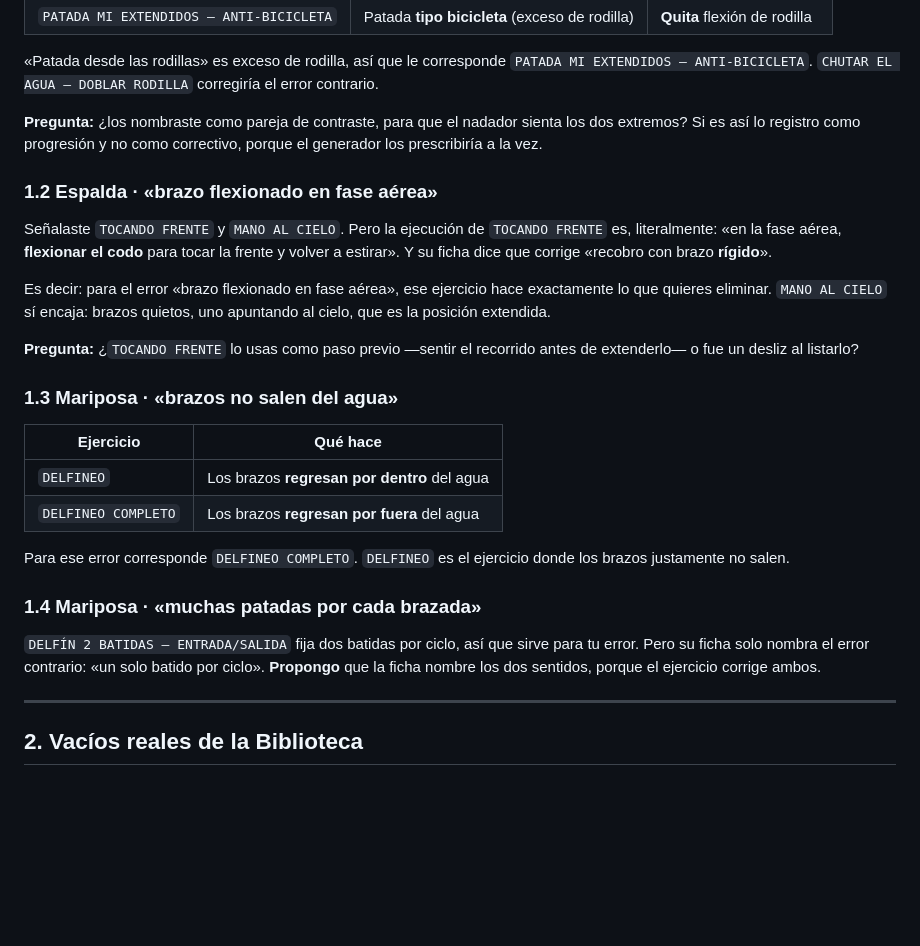
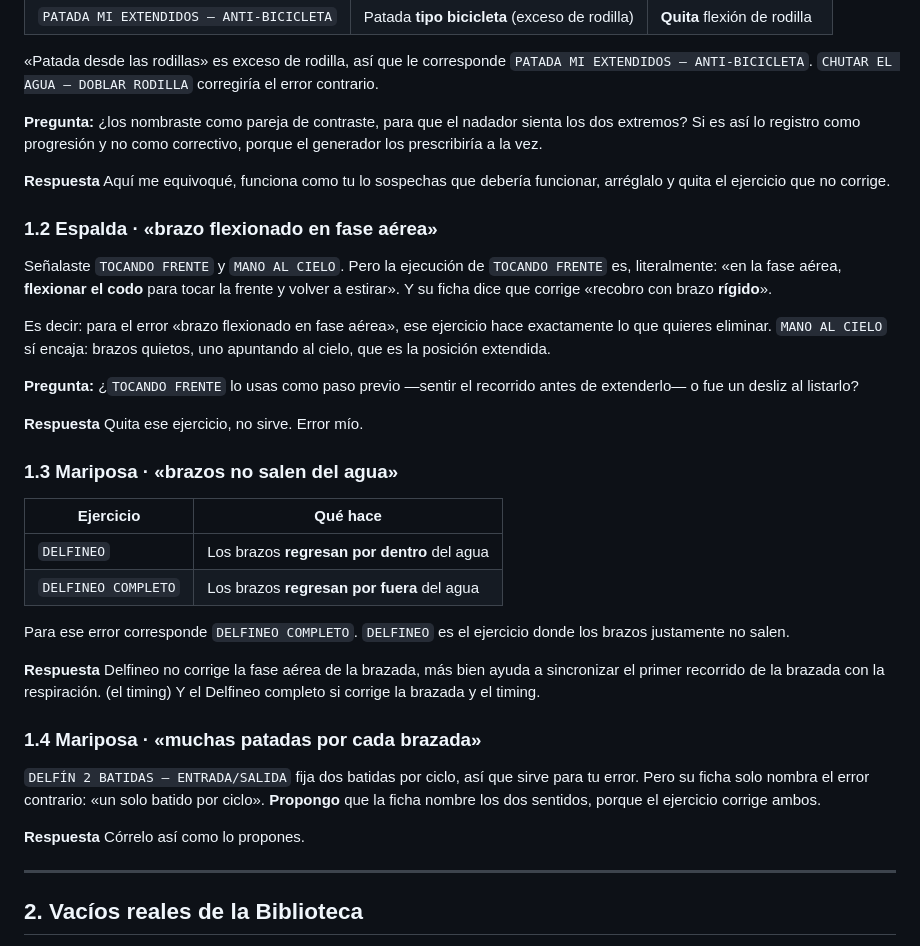
Before and after one commit to buildlark-dev/natacion, a Markdown page: docs/metodologia/correspondencia_diagnostico.md, the part around one of its changes. GitHub-like rendering; blank space fills up the shorter version.

```diff
--- a/docs/metodologia/correspondencia_diagnostico.md
+++ b/docs/metodologia/correspondencia_diagnostico.md
@@ -55,6 +55,8 @@ Señalaste dos ejercicios, y corrigen errores **opuestos**:
 sienta los dos extremos? Si es así lo registro como progresión y no como
 correctivo, porque el generador los prescribiría a la vez.
 
+**Respuesta** Aquí me equivoqué, funciona como tu lo sospechas que debería funcionar, arréglalo y quita el ejercicio que no corrige.
+
 ### 1.2 Espalda · «brazo flexionado en fase aérea»
 
 Señalaste `TOCANDO FRENTE` y `MANO AL CIELO`. Pero la ejecución de
@@ -69,6 +71,8 @@ uno apuntando al cielo, que es la posición extendida.
 **Pregunta:** ¿`TOCANDO FRENTE` lo usas como paso previo —sentir el recorrido
 antes de extenderlo— o fue un desliz al listarlo?
 
+**Respuesta** Quita ese ejercicio, no sirve. Error mío.
+
 ### 1.3 Mariposa · «brazos no salen del agua»
 
 | Ejercicio | Qué hace |
@@ -79,12 +83,17 @@ antes de extenderlo— o fue un desliz al listarlo?
 Para ese error corresponde `DELFINEO COMPLETO`. `DELFINEO` es el ejercicio donde
 los brazos justamente no salen.
 
+**Respuesta** Delfineo no corrige la fase aérea de la brazada, más bien ayuda a sincronizar el primer recorrido de la brazada con la respiración. (el timing)
+Y el Delfineo completo si corrige la brazada y el timing.
+
 ### 1.4 Mariposa · «muchas patadas por cada brazada»
 
 `DELFÍN 2 BATIDAS – ENTRADA/SALIDA` fija dos batidas por ciclo, así que sirve
 para tu error. Pero su ficha solo nombra el error contrario: «un solo batido por
 ciclo». **Propongo** que la ficha nombre los dos sentidos, porque el ejercicio
 corrige ambos.
+
+**Respuesta** Córrelo así como lo propones.
 
 ---
 
```
Also changed, not shown: other parts of docs/metodologia/correspondencia_diagnostico.md (+51 -40 lines).
